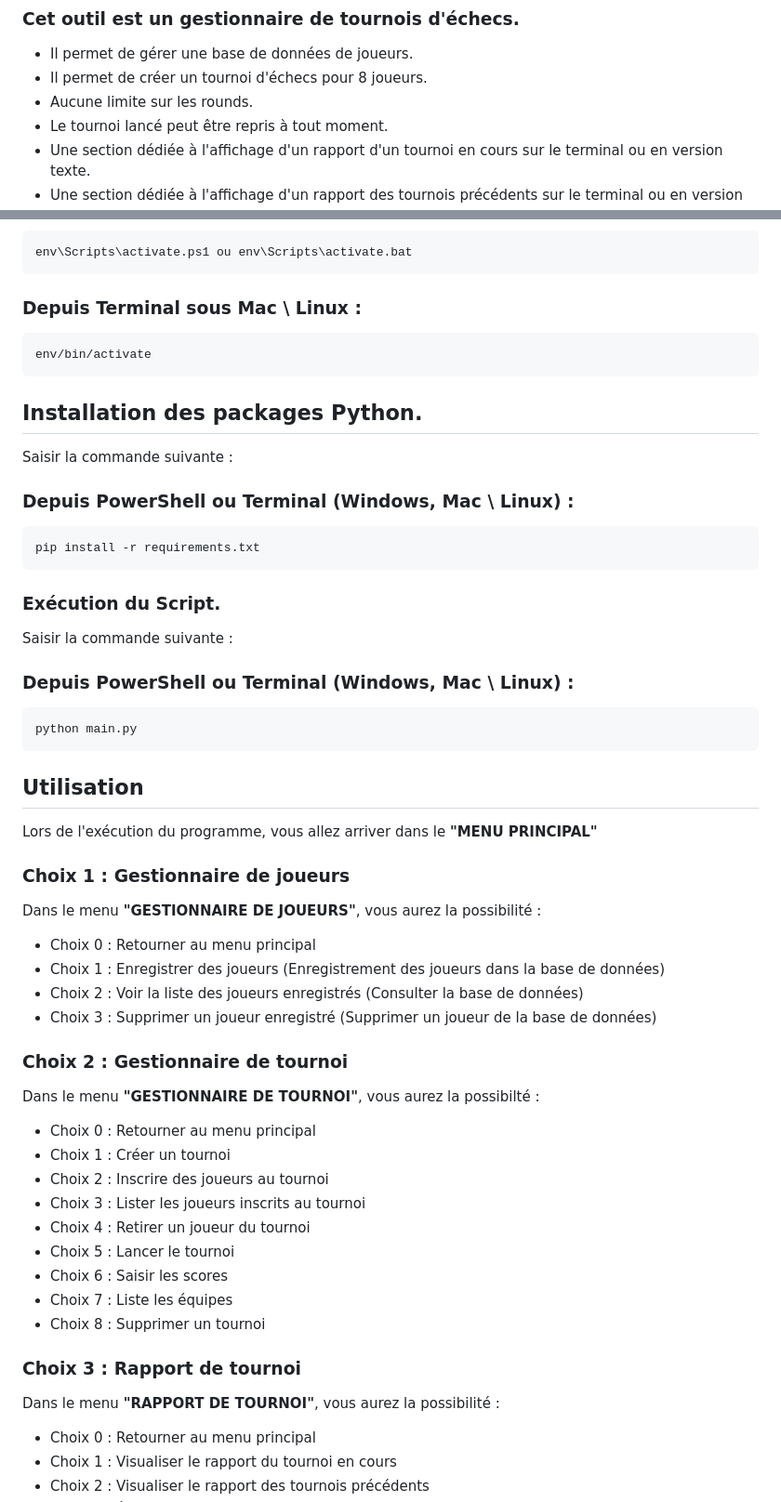
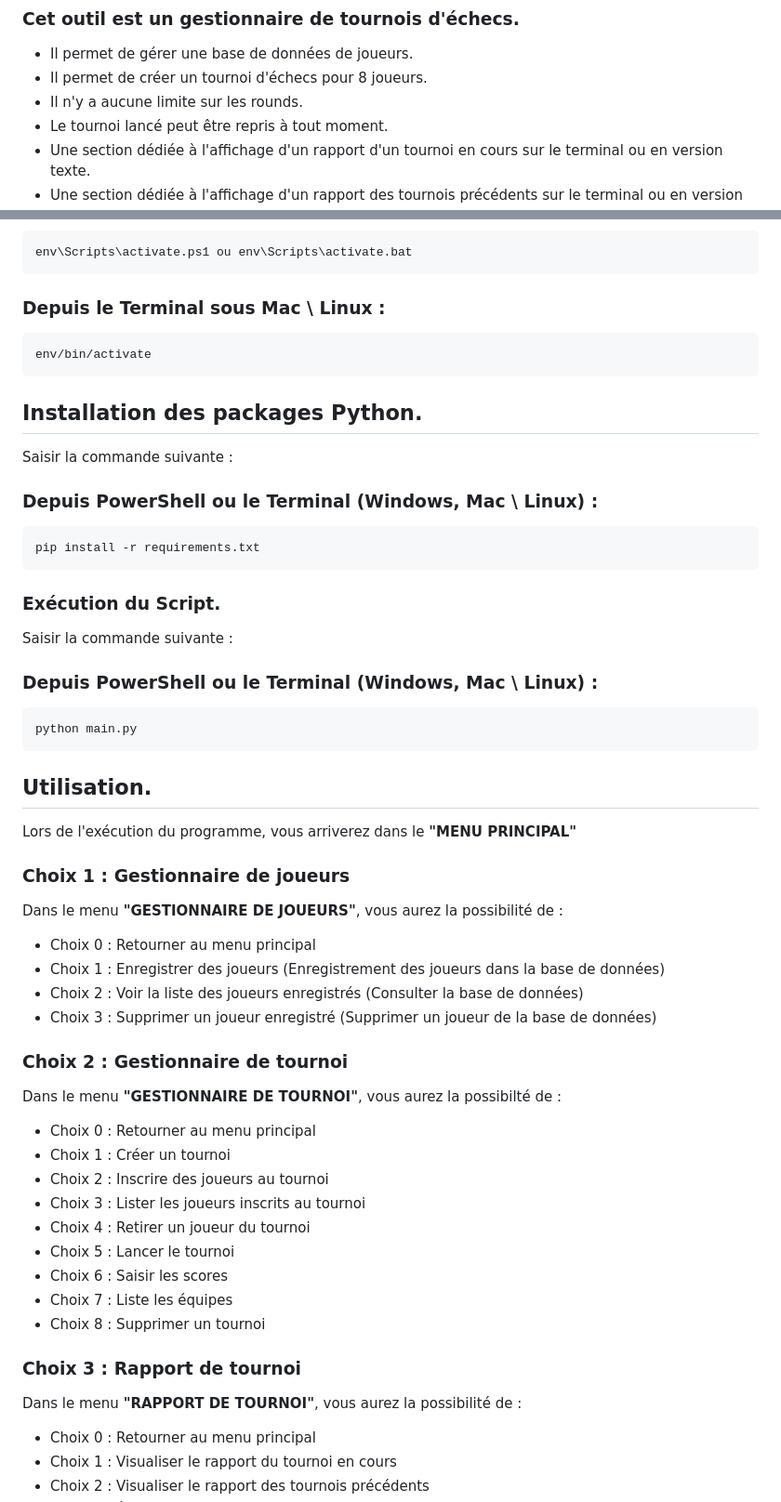
Before and after one commit to Nico13118/Projet4-V2, a Markdown page: README.md, 2 parts joined by grey strips. Shown: that part at 93% size. Drawn GitHub-style.

````diff
--- a/README.md
+++ b/README.md
@@ -6,7 +6,7 @@
 ### Cet outil est un gestionnaire de tournois d'échecs.
 - Il permet de gérer une base de données de joueurs.
 - Il permet de créer un tournoi d'échecs pour 8 joueurs.
-- Aucune limite sur les rounds.
+- Il n'y a aucune limite sur les rounds.
 - Le tournoi lancé peut être repris à tout moment.
 - Une section dédiée à l'affichage d'un rapport d'un tournoi en cours sur le terminal ou en version texte.
 - Une section dédiée à l'affichage d'un rapport des tournois précédents sur le terminal ou en version texte.
@@ -133,7 +146,7 @@ Saisir la commande suivante :
 env\Scripts\activate.ps1 ou env\Scripts\activate.bat
    ```
 
-### Depuis Terminal sous Mac \ Linux :
+### Depuis le Terminal sous Mac \ Linux :
 ```sh
 env/bin/activate
    ```
@@ -141,7 +154,7 @@ env/bin/activate
 ## Installation des packages Python.
 Saisir la commande suivante :
 
-### Depuis PowerShell ou Terminal (Windows, Mac \ Linux) :
+### Depuis PowerShell ou le Terminal (Windows, Mac \ Linux) :
 ```sh
 pip install -r requirements.txt
    ```
@@ -149,23 +162,23 @@ pip install -r requirements.txt
 ### Exécution du Script.
 Saisir la commande suivante :
 
-### Depuis PowerShell ou Terminal (Windows, Mac \ Linux) :
+### Depuis PowerShell ou le Terminal (Windows, Mac \ Linux) :
 ```sh
 python main.py
    ```
 
-## Utilisation
+## Utilisation.
 
-Lors de l'exécution du programme, vous allez arriver dans le **"MENU PRINCIPAL"**
+Lors de l'exécution du programme, vous arriverez dans le **"MENU PRINCIPAL"**
 ### Choix 1 : Gestionnaire de joueurs
-Dans le menu **"GESTIONNAIRE DE JOUEURS"**, vous aurez la possibilité :
+Dans le menu **"GESTIONNAIRE DE JOUEURS"**, vous aurez la possibilité de :
 - Choix 0 : Retourner au menu principal
 - Choix 1 : Enregistrer des joueurs (Enregistrement des joueurs dans la base de données)
 - Choix 2 : Voir la liste des joueurs enregistrés (Consulter la base de données)
 - Choix 3 : Supprimer un joueur enregistré (Supprimer un joueur de la base de données)
 
 ### Choix 2 : Gestionnaire de tournoi
-Dans le menu **"GESTIONNAIRE DE TOURNOI"**, vous aurez la possibilté :
+Dans le menu **"GESTIONNAIRE DE TOURNOI"**, vous aurez la possibilté de :
 
 - Choix 0 : Retourner au menu principal
 - Choix 1 : Créer un tournoi
@@ -179,7 +192,7 @@ Dans le menu **"GESTIONNAIRE DE TOURNOI"**, vous aurez la possibilté :
 
 ### Choix 3 : Rapport de tournoi
 
-Dans le menu **"RAPPORT DE TOURNOI"**, vous aurez la possibilité :
+Dans le menu **"RAPPORT DE TOURNOI"**, vous aurez la possibilité de :
 - Choix 0 : Retourner au menu principal
 - Choix 1 : Visualiser le rapport du tournoi en cours
 - Choix 2 : Visualiser le rapport des tournois précédents
````
Also changed, not shown: other parts of README.md (+46 -29 lines).
